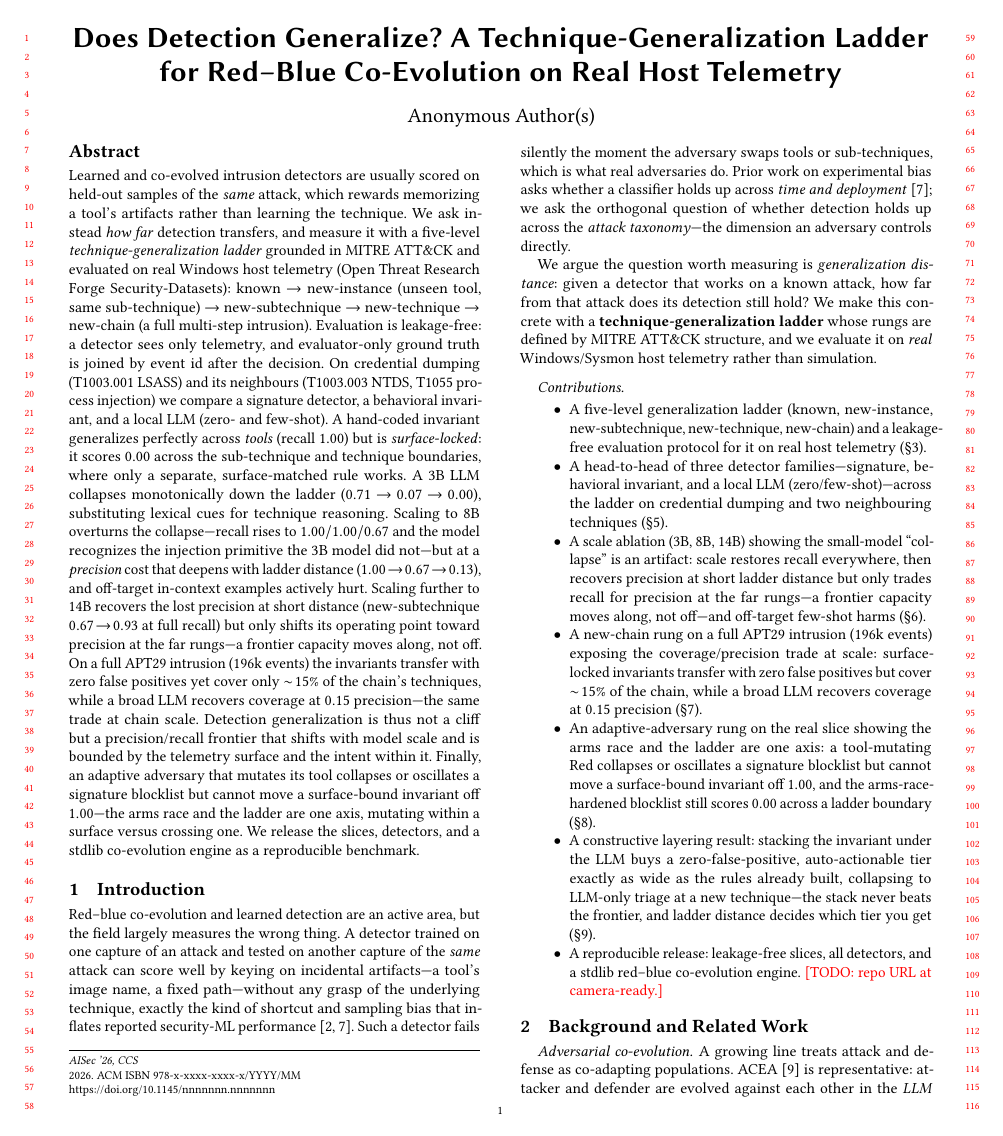
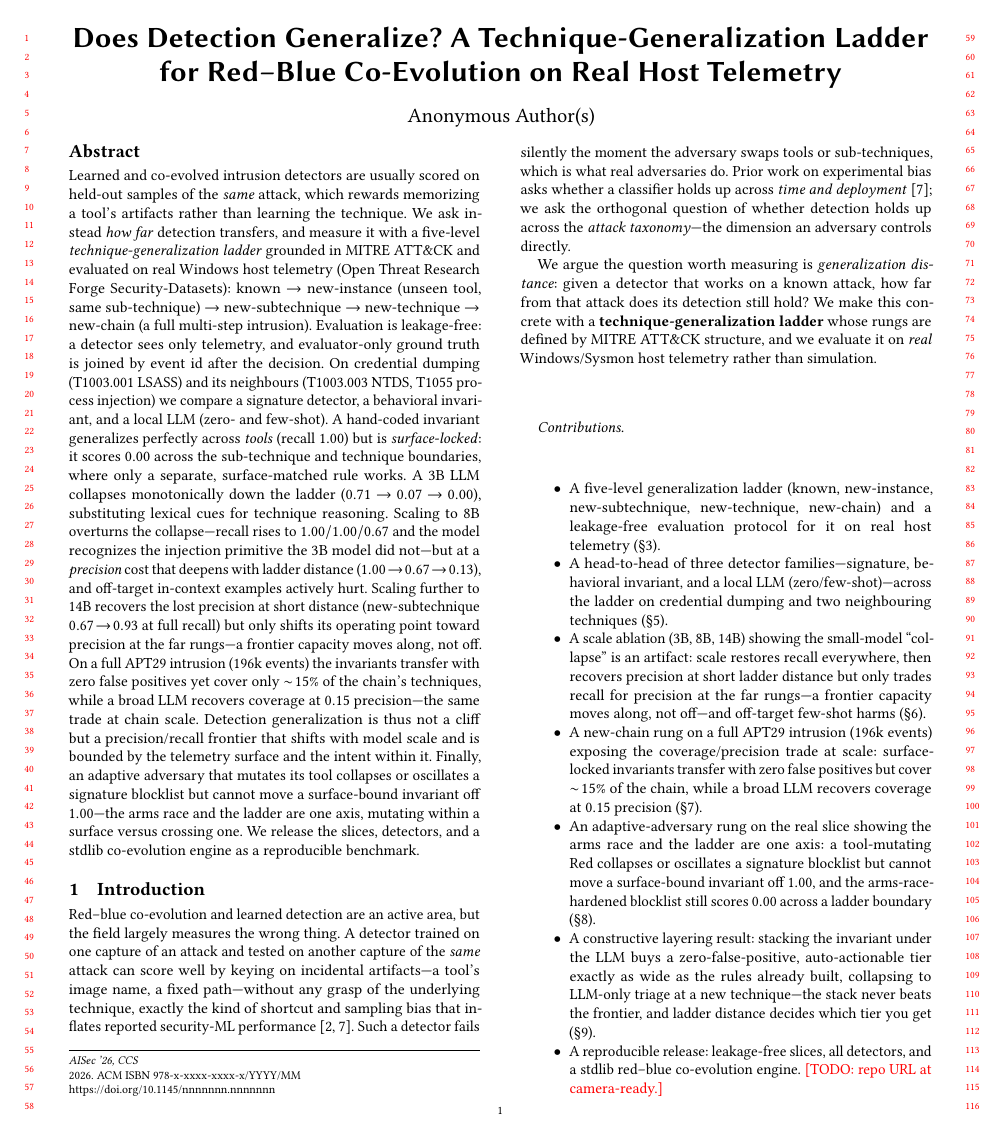
Before and after one commit to Raresney/AI-Cyber-Evolution, a LaTeX paper (paper/main.tex): page 1 of 6. Compiled offline with pdfLaTeX.

Commit message:
style(paper): eliminate overfull hboxes via emergencystretch
Add \setlength{\emergencystretch}{2.5em} to the preamble so TeX stretches
slightly before an overfull box, removing all overfull \hbox warnings (long
hyphenated ATT&CK compounds in two-column justified text were poking into the
margin). No content change; prose scanned clean (no doubled words, only the
intentional camera-ready repo \todo).

```diff
--- a/paper/main.tex
+++ b/paper/main.tex
@@ -11,6 +11,11 @@
 \usepackage{booktabs}
 \usepackage{xcolor}
 \newcommand{\todo}[1]{\textcolor{red}{[TODO: #1]}}
+
+%% Let TeX stretch a little more before resorting to an overfull box; keeps the
+%% long hyphenated ATT&CK compounds (new-subtechnique, ...) from poking into the
+%% margin in two-column justified text.
+\setlength{\emergencystretch}{2.5em}
 
 \begin{document}
 
```
